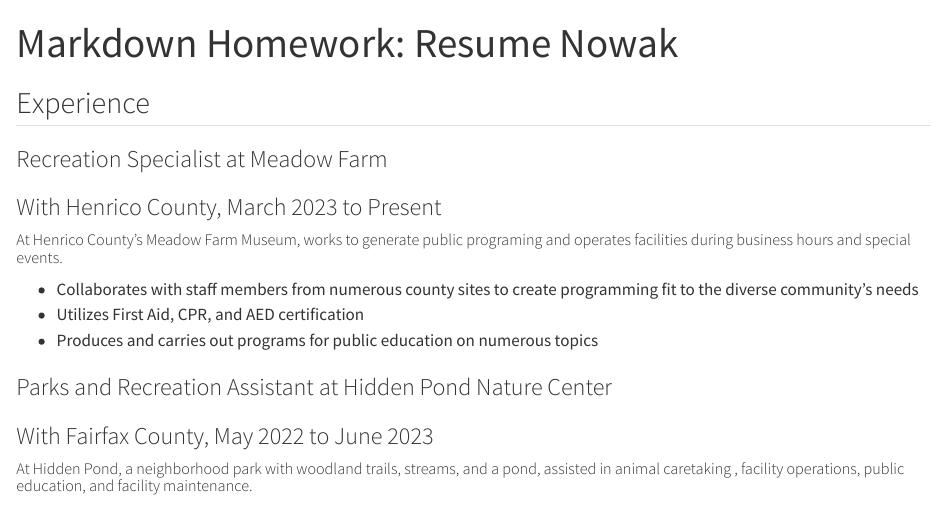
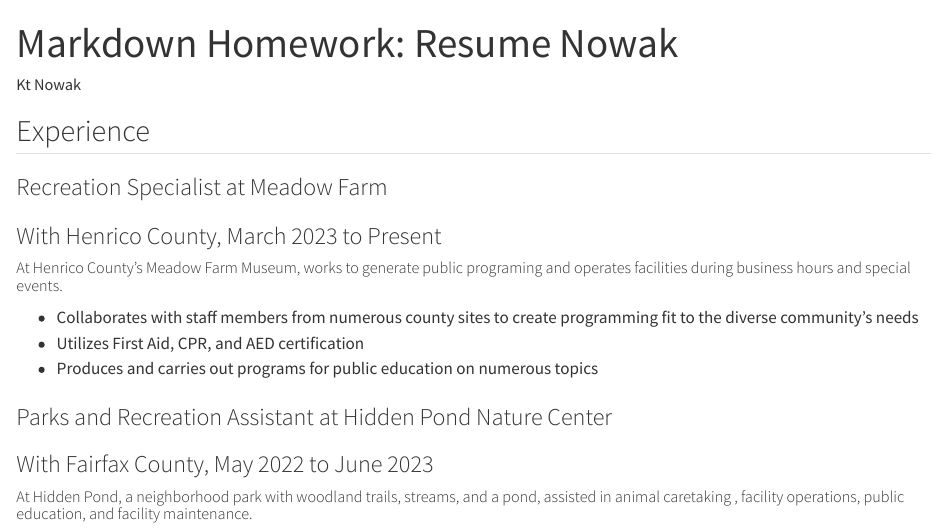
Before and after one commit to KT-Nowak/DataLit2024, a Quarto document (Markdown_Doc_HW.qmd): the page in a window 1100 px wide, from its top. Rendered offline with R 4.5, knitr and Pandoc in place of Quarto, with nearby package versions.

Commit message:
added author

```diff
--- a/Markdown_Doc_HW.qmd
+++ b/Markdown_Doc_HW.qmd
@@ -1,5 +1,6 @@
 ---
 title: "Markdown Homework: Resume Nowak"
+author: Kt Nowak
 format: html
 editor: visual
 ---
```
Also changed, not shown: 1 other file.
